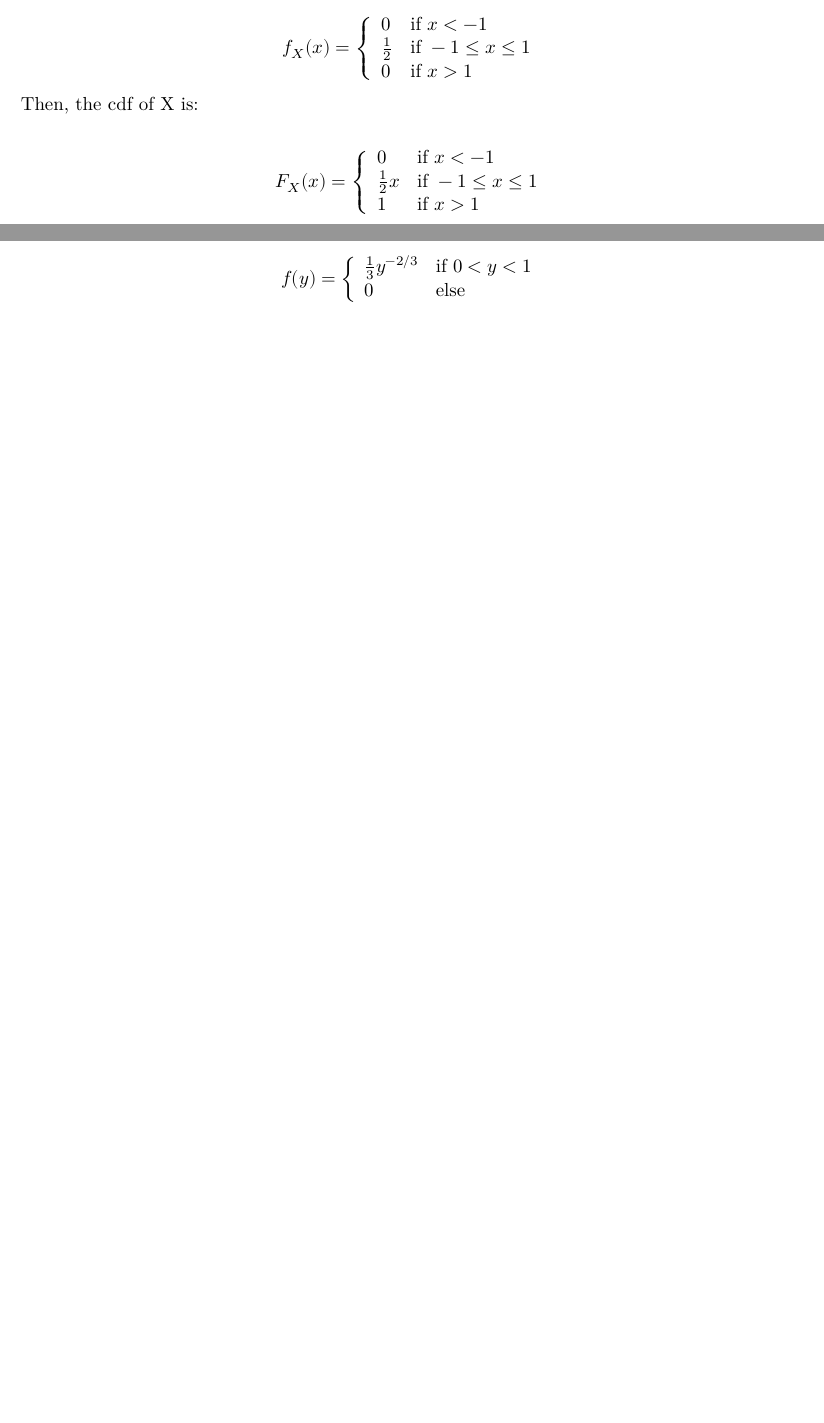
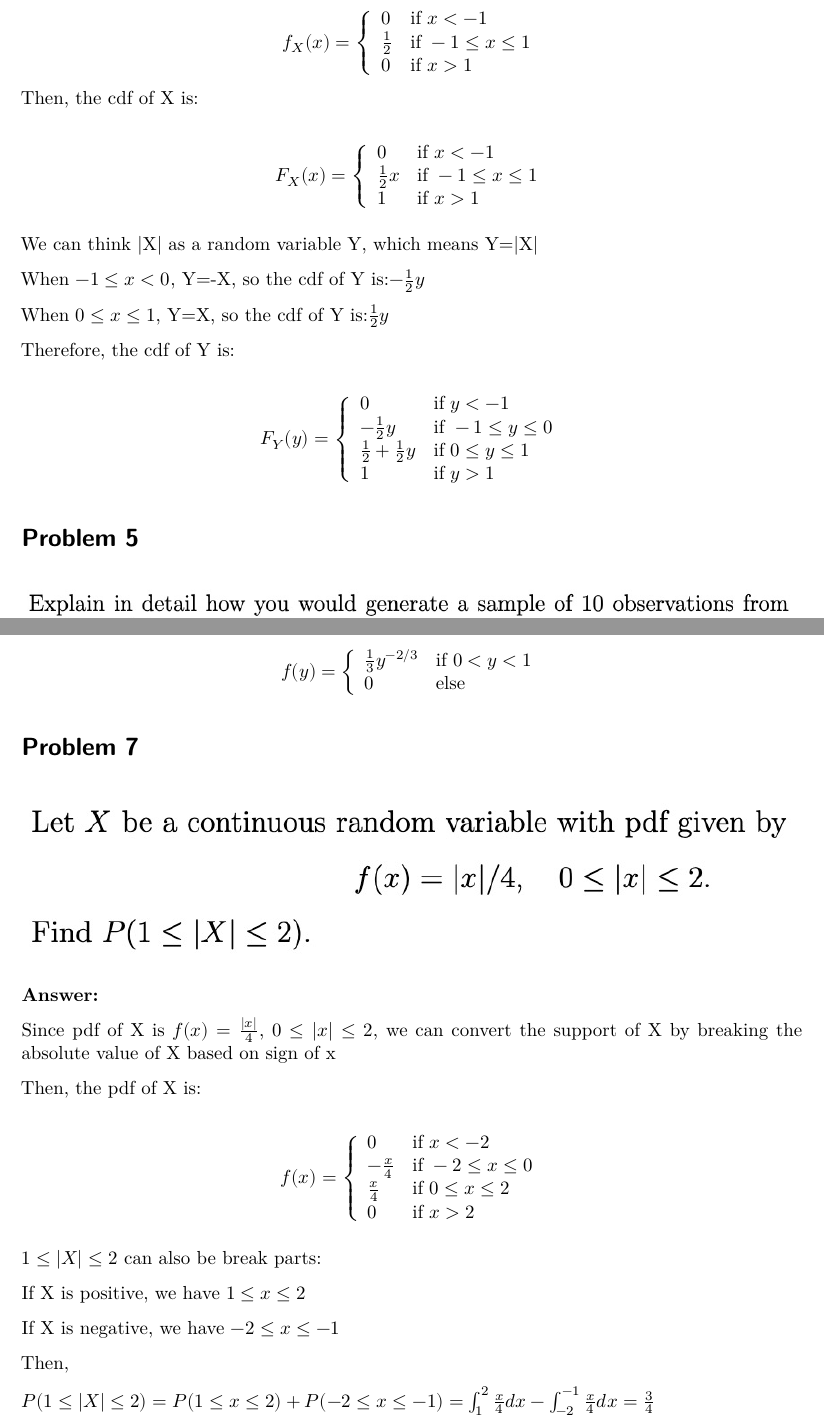
Before and after one commit to xhb888888/biostat-202A-2024-winter, a Quarto document (hw3/hw3.qmd): two parts of pages 2 and 3 of 4 before the commit and two parts of pages 3 and 4 of 4 after it, joined at a grey line, cut so that both start at the same text, the shorter picture padded with empty space. Rendered offline with R 4.5, knitr and Pandoc in place of Quarto, then LaTeX, with nearby package versions.

Commit message:
Finish everything except Q5

```diff
--- a/hw3/hw3.qmd
+++ b/hw3/hw3.qmd
@@ -114,6 +128,26 @@ F_{X}(x) =
         0 & \text{if } x < -1 \\
         \frac{1}{2}x & \text{if } -1\leq x \leq 1 \\
         1 & \text{if } x > 1
+    \end{array}
+\right.
+$$
+
+We can think \|X\| as a random variable Y, which means Y=\|X\|
+
+When $-1\leq x<0$, Y=-X, so the cdf of Y is:$-\frac{1}{2}y$
+
+When $0\leq x\leq1$, Y=X, so the cdf of Y is:$\frac{1}{2}y$
+
+Therefore, the cdf of Y is:
+
+$$
+F_{Y}(y) =
+\left\{
+    \begin{array}{ll}
+        0 & \text{if } y < -1 \\
+        -\frac{1}{2}y & \text{if } -1\leq y \leq 0 \\
+        \frac{1}{2}+\frac{1}{2}y & \text{if } 0\leq y \leq 1 \\
+        1 & \text{if } y > 1
     \end{array}
 \right.
 $$
@@ -179,3 +213,31 @@ $$
 # Problem 7
 
 ![](images/4741706478296_.pic.jpg)
+
+**Answer:**
+
+Since pdf of X is $f(x)=\frac{|x|}{4}$, $0\leq |x|\leq 2$, we can convert the support of X by breaking the absolute value of X based on sign of x
+
+Then, the pdf of X is:
+
+$$
+f(x) =
+\left\{
+    \begin{array}{ll}
+        0 & \text{if } x< -2 \\
+        -\frac{x}{4}& \text{if } -2 \leq x \leq 0 \\
+        \frac{x}{4}& \text{if } 0 \leq x \leq 2 \\
+        0& \text{if } x>2
+    \end{array}
+\right.
+$$
+
+$1\leq |X| \leq 2$ can also be break parts:
+
+If X is positive, we have $1\leq x \leq 2$
+
+If X is negative, we have $-2\leq x \leq -1$
+
+Then,
+
+$P(1\leq |X| \leq 2)=P(1\leq x \leq 2)+P(-2\leq x \leq -1)=\int_{1}^{2}\frac{x}{4}dx-\int_{-2}^{-1}\frac{x}{4}dx=\frac{3}{4}$
```
Also changed, not shown: hw3/hw3.qmd (18 more changed lines).
